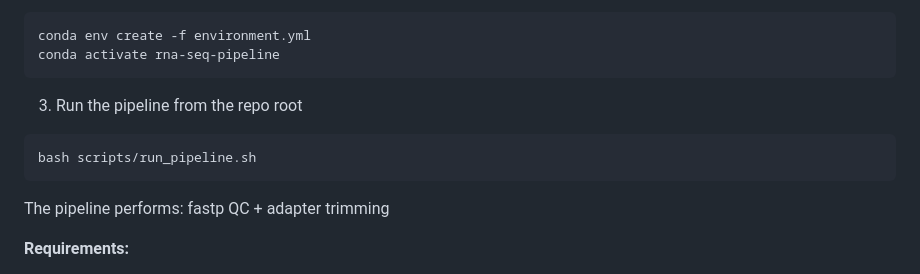
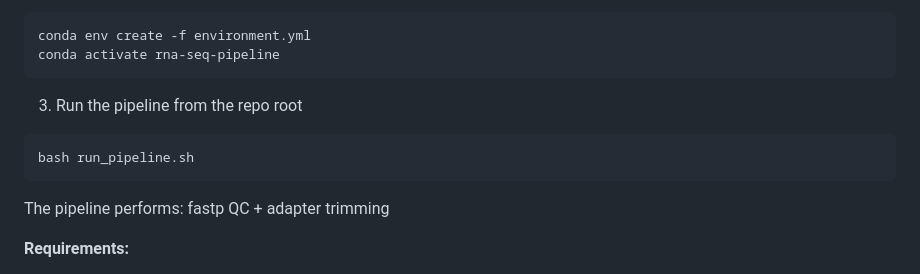
Before and after one commit to splane00/rna-seq-pipeline, a Markdown page: README.md, the part around the change. Drawn GitHub-style.

````diff
--- a/README.md
+++ b/README.md
@@ -17,7 +17,7 @@ conda activate rna-seq-pipeline
 ```
 3. Run the pipeline from the repo root
 ```
-bash scripts/run_pipeline.sh
+bash run_pipeline.sh
 ```
 The pipeline performs:
 fastp QC + adapter trimming
````
